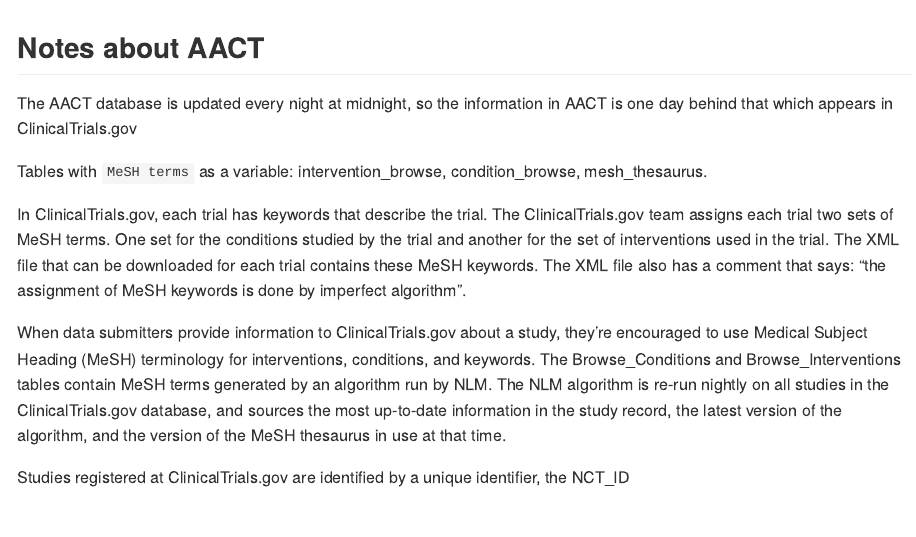
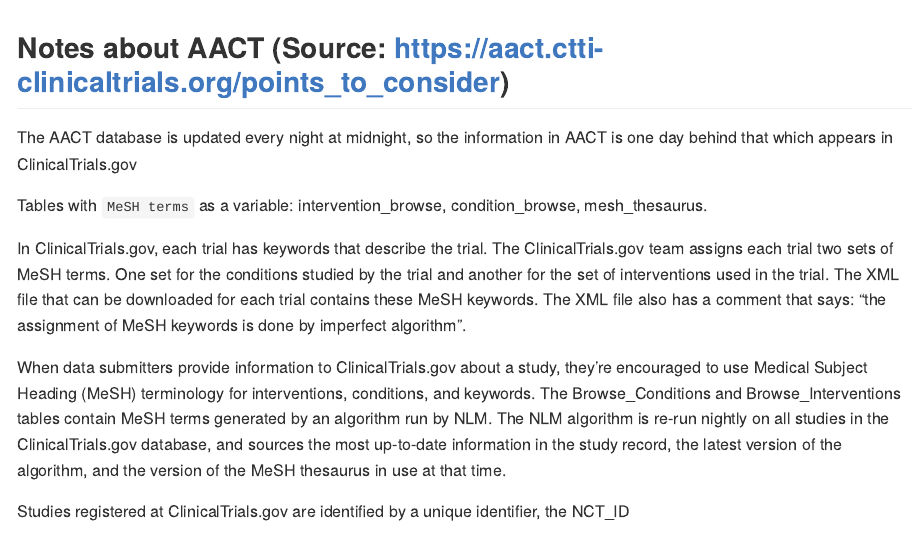
Before and after one commit to howardbaek/clinical_trials, an R Markdown document (tidytext-analysis.Rmd): the page in a window 1100 px wide, from 850 px down. Rendered offline with R 4.5, knitr and Pandoc, with nearby package versions; both versions are drawn in the output format of the newer one; some code elsewhere in the file could not run offline.

Commit message:
Added source for "Notes about AACT"

````diff
--- a/tidytext-analysis.Rmd
+++ b/tidytext-analysis.Rmd
@@ -2,6 +2,7 @@
 title: "tidytext Anaylsis"
 author: "Jason Baik"
 date: "12/2/2018"
+output: github_document
 ---
 
 ```{r setup, include=FALSE}
@@ -37,7 +38,7 @@
 ```
 
 
-## Notes about AACT
+## Notes about AACT (Source: https://aact.ctti-clinicaltrials.org/points_to_consider)
 The AACT database is updated every night at midnight, so the information in AACT is one day behind that which appears in ClinicalTrials.gov
 
 Tables with `MeSH terms` as a variable: intervention_browse, condition_browse, mesh_thesaurus.
````
Also changed, not shown: tidytext-analysis.html (deleted), tidytext-analysis.md, 2 other files.
